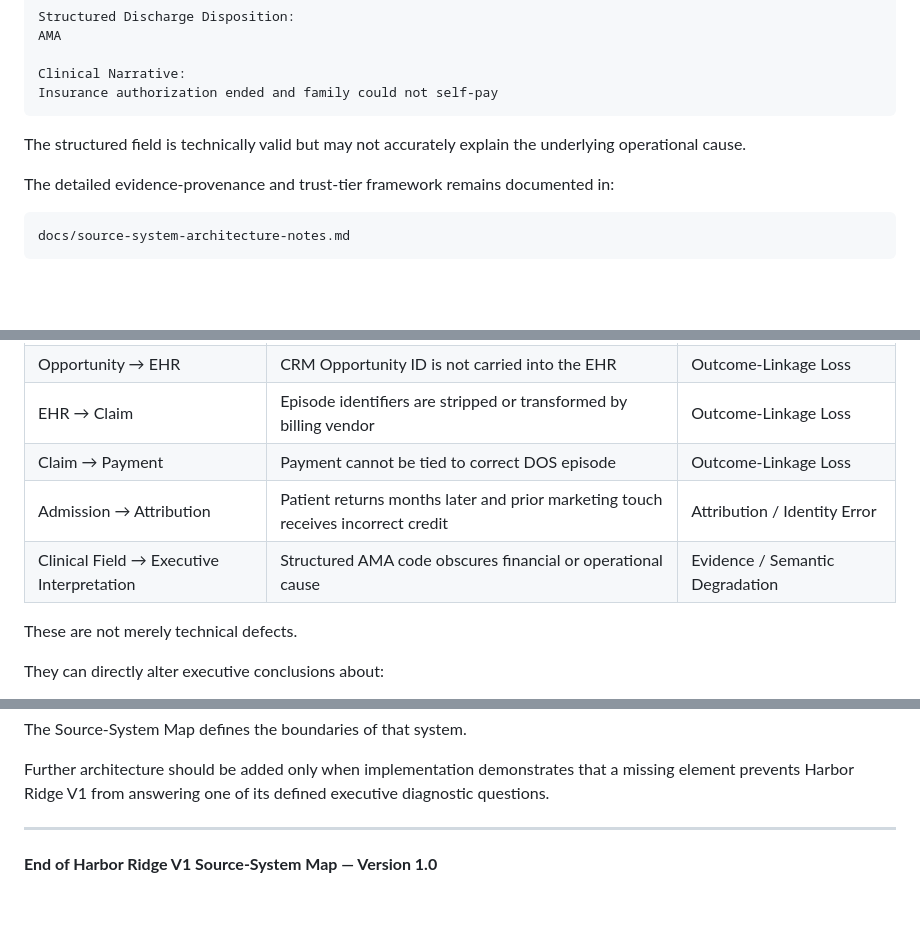
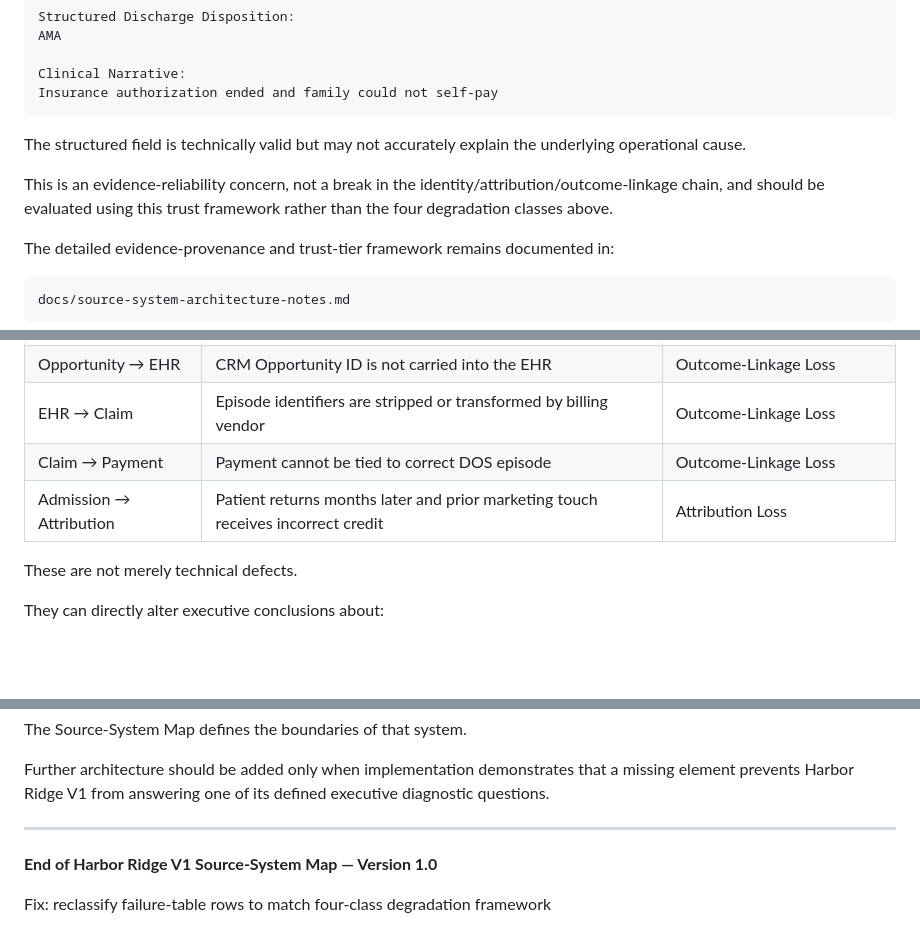
Before and after one commit to kencorioso/ai-healthcare-growth-systems, a Markdown page: docs/source-system-map.md, 3 parts joined by grey strips. GitHub-like rendering; blank space fills up the shorter version.

````diff
--- a/docs/source-system-map.md
+++ b/docs/source-system-map.md
@@ -765,6 +765,8 @@ Insurance authorization ended and family could not self-pay
 
 The structured field is technically valid but may not accurately explain the underlying operational cause.
 
+This is an evidence-reliability concern, not a break in the identity/attribution/outcome-linkage chain, and should be evaluated using this trust framework rather than the four degradation classes above.
+
 The detailed evidence-provenance and trust-tier framework remains documented in:
 
 ```text
@@ -808,8 +810,7 @@ No single source system contains the complete truth.
 | Opportunity → EHR | CRM Opportunity ID is not carried into the EHR | Outcome-Linkage Loss |
 | EHR → Claim | Episode identifiers are stripped or transformed by billing vendor | Outcome-Linkage Loss |
 | Claim → Payment | Payment cannot be tied to correct DOS episode | Outcome-Linkage Loss |
-| Admission → Attribution | Patient returns months later and prior marketing touch receives incorrect credit | Attribution / Identity Error |
-| Clinical Field → Executive Interpretation | Structured AMA code obscures financial or operational cause | Evidence / Semantic Degradation |
+| Admission → Attribution | Patient returns months later and prior marketing touch receives incorrect credit | Attribution Loss |
 
 These are not merely technical defects.
 
@@ -964,3 +965,5 @@ Further architecture should be added only when implementation demonstrates that
 ---
 
 **End of Harbor Ridge V1 Source-System Map — Version 1.0**
+
+Fix: reclassify failure-table rows to match four-class degradation framework
````
